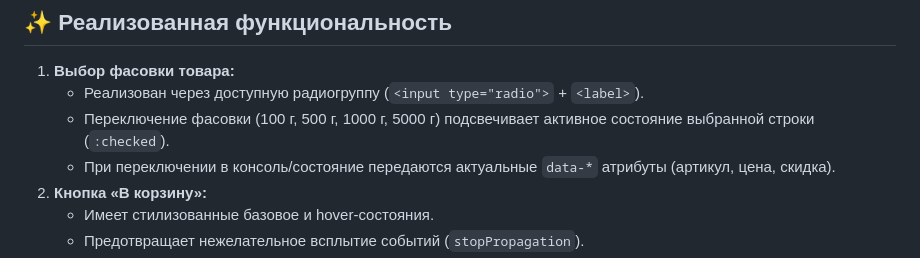
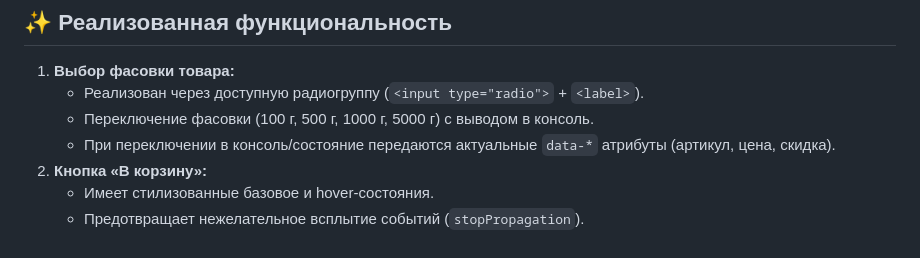
Before and after one commit to ss1ree/Teaboom, a Markdown page: README.md, the part around the change. GitHub-like rendering.

Commit message:
fix(README.md): change text

```diff
--- a/README.md
+++ b/README.md
@@ -20,7 +20,7 @@
 
 1. **Выбор фасовки товара:**
    - Реализован через доступную радиогруппу (`<input type="radio">` + `<label>`).
-   - Переключение фасовки (100 г, 500 г, 1000 г, 5000 г) подсвечивает активное состояние выбранной строки (`:checked`).
+   - Переключение фасовки (100 г, 500 г, 1000 г, 5000 г) с выводом в консоль.
    - При переключении в консоль/состояние передаются актуальные `data-*` атрибуты (артикул, цена, скидка).
 2. **Кнопка «В корзину»:**
    - Имеет стилизованные базовое и hover-состояния.
```
